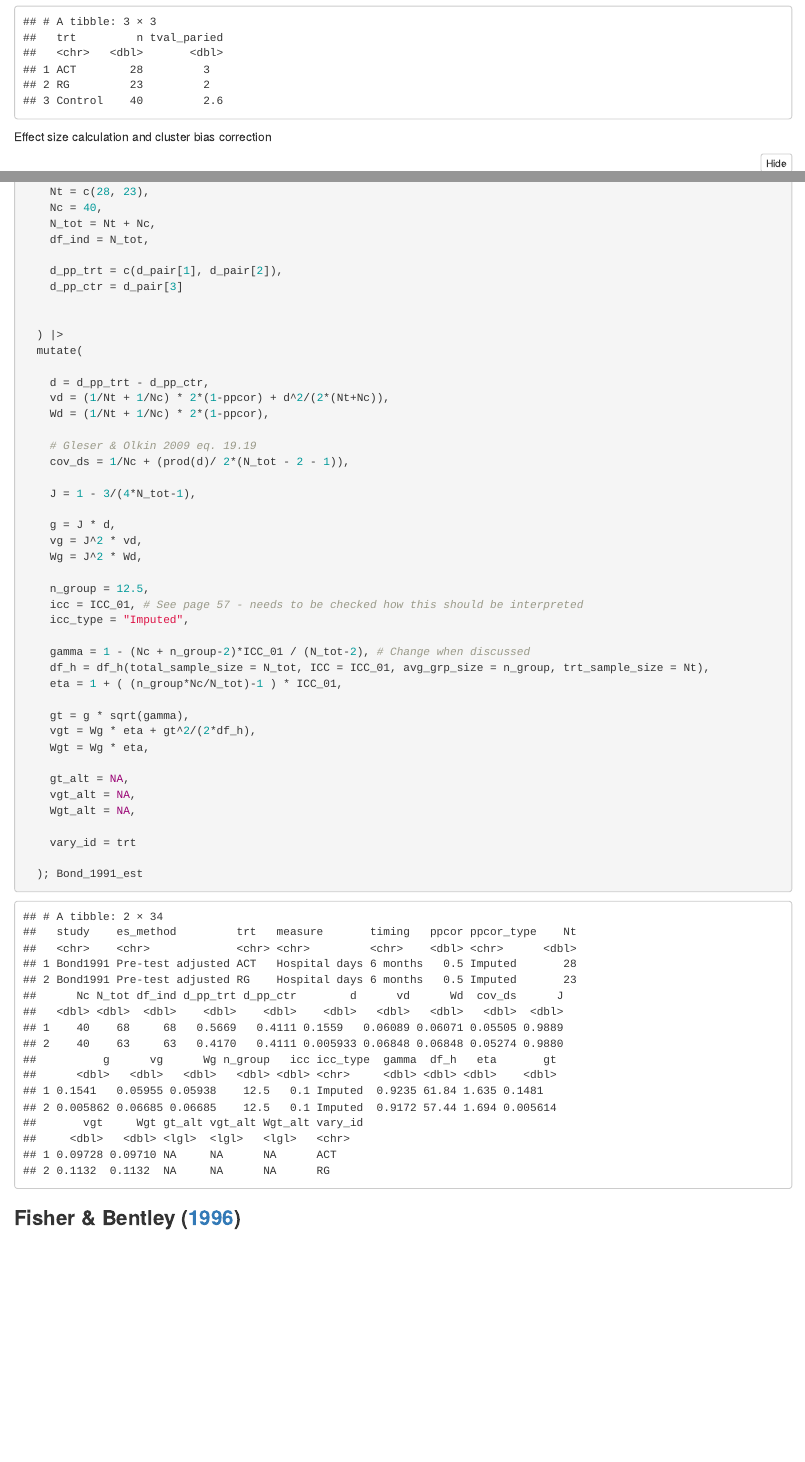
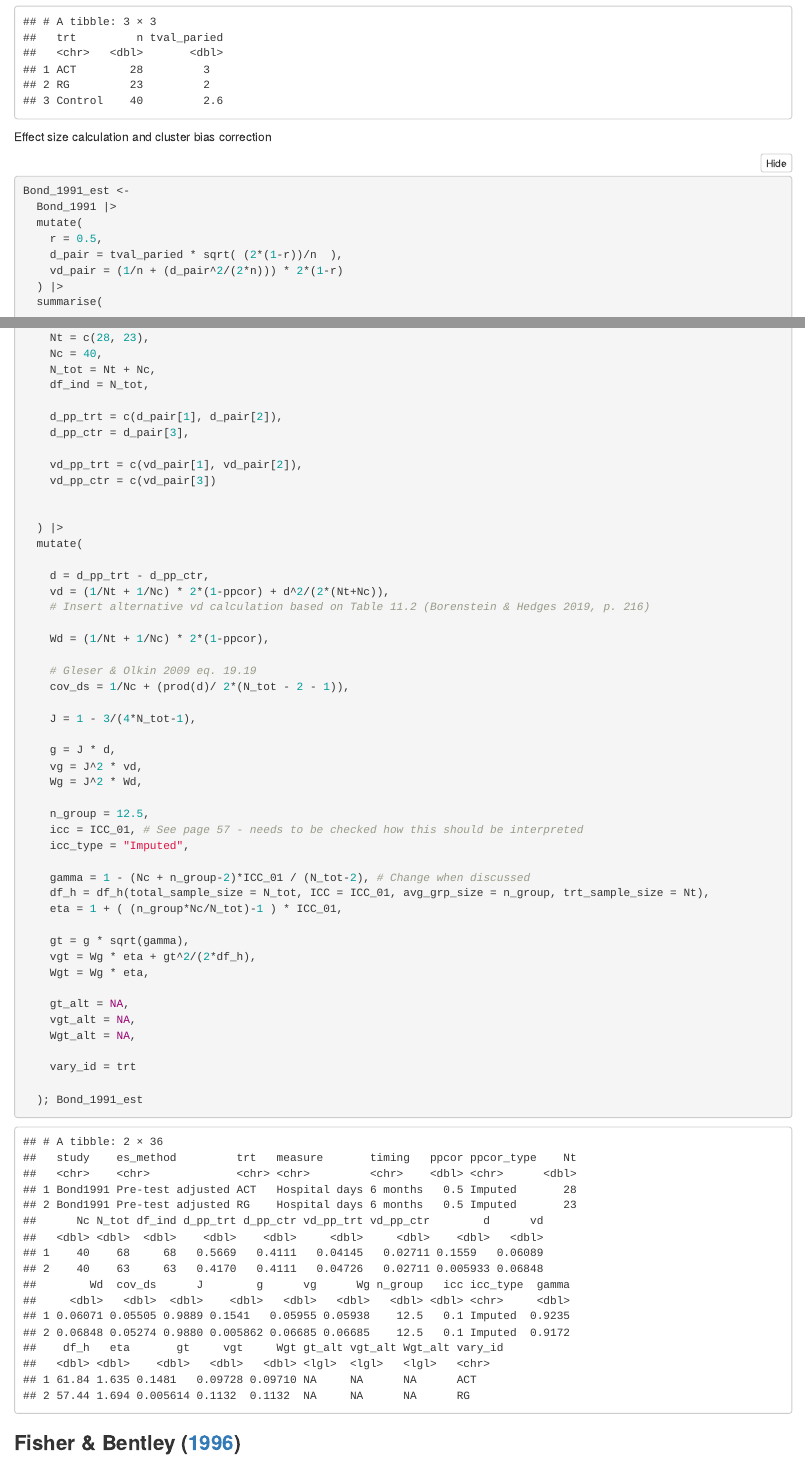
Before and after one commit to MikkelVembye/Group-based-interventions, an R Markdown document (ES calc/Effect size calculation for Group-based community interventions study.Rmd): the page in a window 1100 px wide, from 8350 px down, and a second part further down, joined at a grey line. Rendered offline with R 4.5, knitr and Pandoc, with nearby package versions.

Commit message:
Alternative vd calc for Bond 1991

```diff
--- a/ES calc/Effect size calculation for Group-based community interventions study.Rmd
+++ b/ES calc/Effect size calculation for Group-based community interventions study.Rmd
@@ -324,7 +324,8 @@ Bond_1991_est <-
   Bond_1991 |>
   mutate(
     r = 0.5,
-    d_pair = tval_paried * sqrt( (2*(1-r))/n  )
+    d_pair = tval_paried * sqrt( (2*(1-r))/n  ),
+    vd_pair = (1/n + (d_pair^2/(2*n))) * 2*(1-r)
   ) |>
   summarise(
 
@@ -345,7 +346,10 @@ Bond_1991_est <-
     df_ind = N_tot,
 
     d_pp_trt = c(d_pair[1], d_pair[2]),
-    d_pp_ctr = d_pair[3]
+    d_pp_ctr = d_pair[3],
+
+    vd_pp_trt = c(vd_pair[1], vd_pair[2]),
+    vd_pp_ctr = c(vd_pair[3])
 
 
   ) |>
@@ -353,6 +357,8 @@ Bond_1991_est <-
 
     d = d_pp_trt - d_pp_ctr,
     vd = (1/Nt + 1/Nc) * 2*(1-ppcor) + d^2/(2*(Nt+Nc)),
+    # Insert alternative vd calculation based on Table 11.2 (Borenstein & Hedges 2019, p. 216)
+
     Wd = (1/Nt + 1/Nc) * 2*(1-ppcor),
 
     # Gleser & Olkin 2009 eq. 19.19
```
Also changed, not shown: ES calc/Effect-size-calculation-for-Group-based-community-interventions-study.html.
